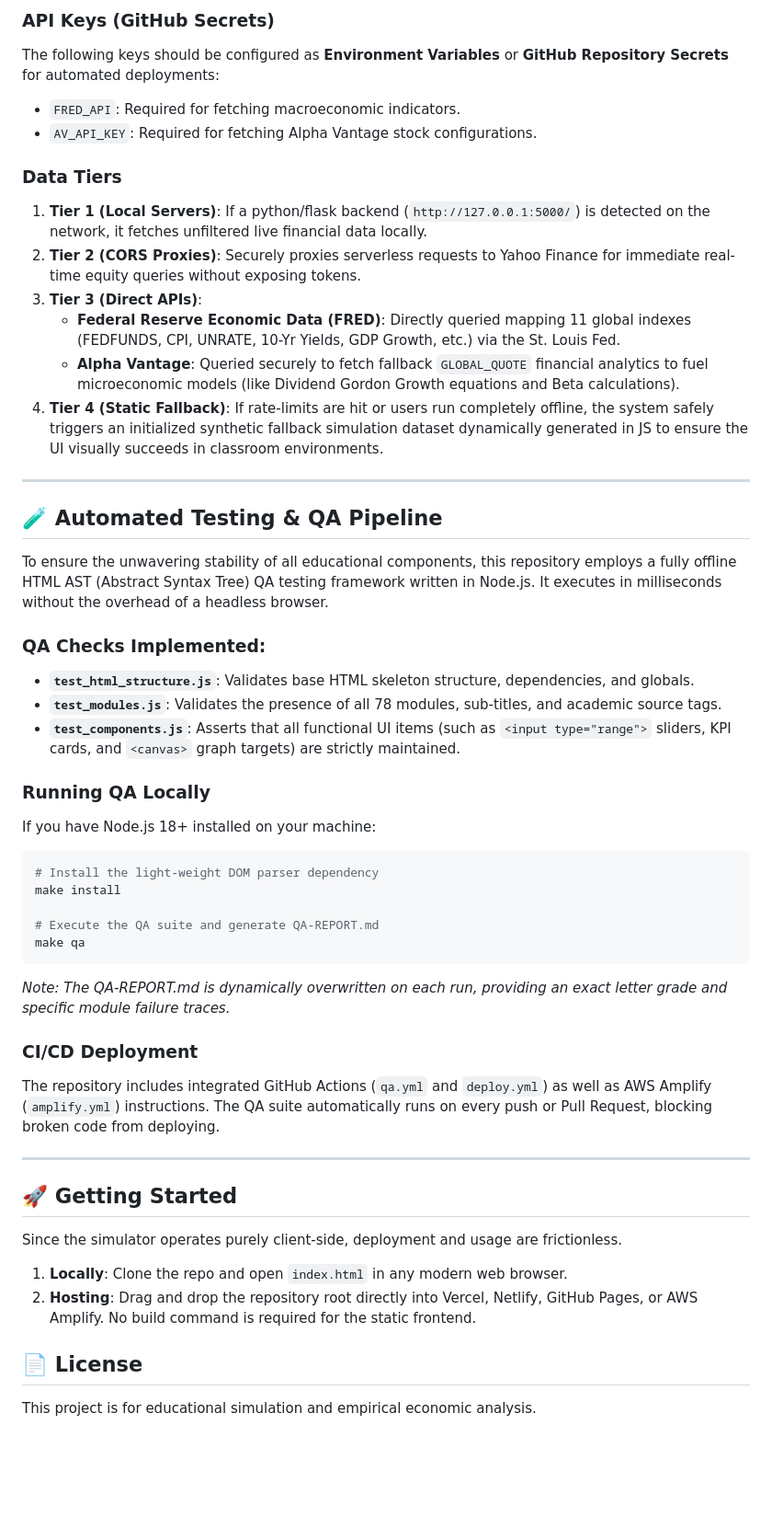
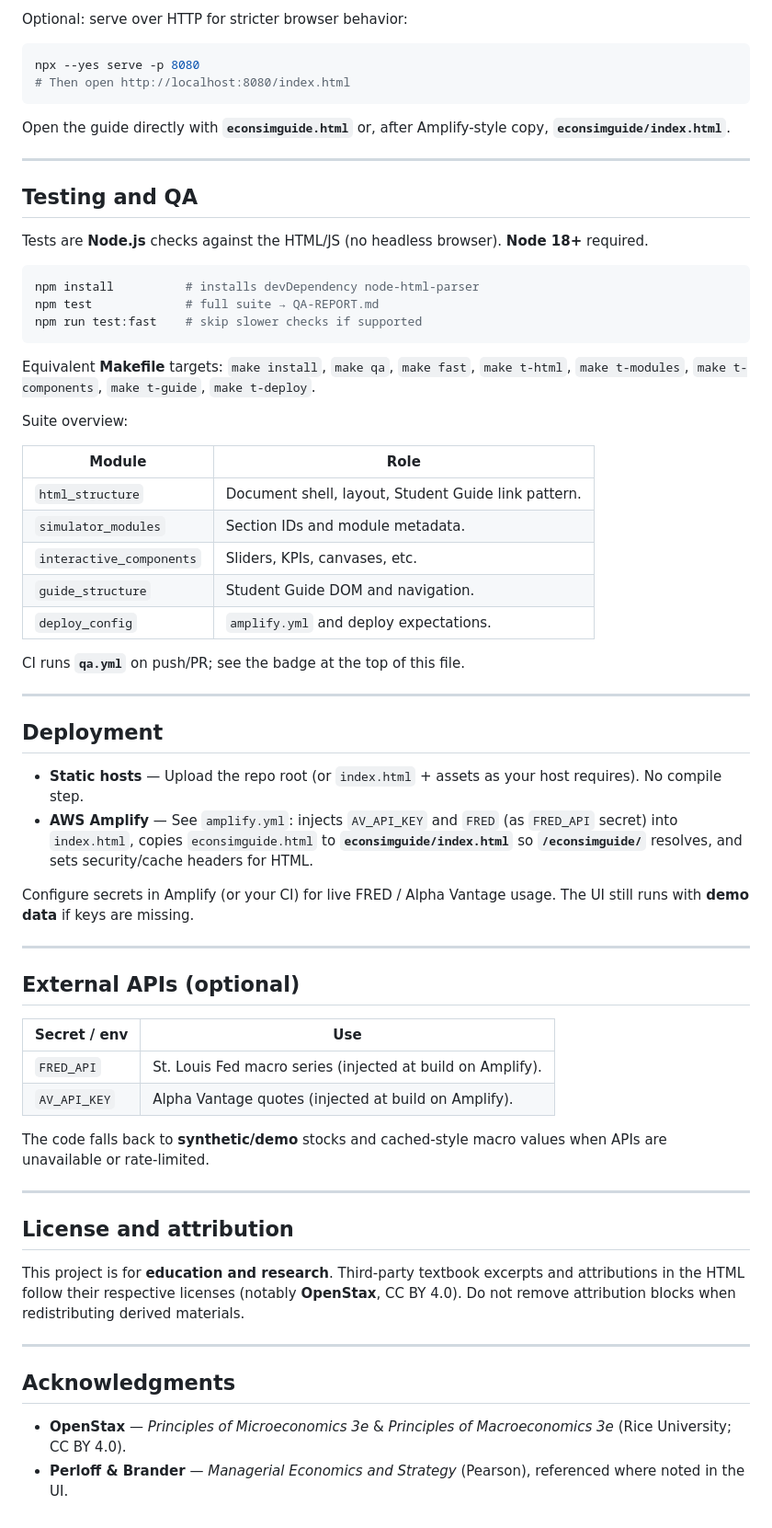
Before and after one commit to ranjithvijik/econsim, a Markdown page: README.md, the part around one of its changes. Shown at 92% size. Drawn GitHub-style; blank space fills up the shorter version.

Commit message:
docs: refresh README (features, layout, QA, Amplify, attribution)
Made-with: Cursor

````diff
--- a/README.md
+++ b/README.md
@@ -54,50 +41,68 @@ EconSim integrates direct connections to real-world data providers to dynamicall
 
-### API Keys (GitHub Secrets)
-The following keys should be configured as **Environment Variables** or **GitHub Repository Secrets** for automated deployments:
-- `FRED_API`: Required for fetching macroeconomic indicators.
-- `AV_API_KEY`: Required for fetching Alpha Vantage stock configurations.
+Optional: serve over HTTP for stricter browser behavior:
 
-### Data Tiers
-1. **Tier 1 (Local Servers)**: If a python/flask backend (`http://127.0.0.1:5000/`) is detected on the network, it fetches unfiltered live financial data locally.
-2. **Tier 2 (CORS Proxies)**: Securely proxies serverless requests to Yahoo Finance for immediate real-time equity queries without exposing tokens.
-3. **Tier 3 (Direct APIs)**:
-   - **Federal Reserve Economic Data (FRED)**: Directly queried mapping 11 global indexes (FEDFUNDS, CPI, UNRATE, 10-Yr Yields, GDP Growth, etc.) via the St. Louis Fed.
-   - **Alpha Vantage**: Queried securely to fetch fallback `GLOBAL_QUOTE` financial analytics to fuel microeconomic models (like Dividend Gordon Growth equations and Beta calculations).
-4. **Tier 4 (Static Fallback)**: If rate-limits are hit or users run completely offline, the system safely triggers an initialized synthetic fallback simulation dataset dynamically generated in JS to ensure the UI visually succeeds in classroom environments.
+```bash
+npx --yes serve -p 8080
+# Then open http://localhost:8080/index.html
+```
+
+Open the guide directly with **`econsimguide.html`** or, after Amplify-style copy, **`econsimguide/index.html`**.
 
 ---
 
-## 🧪 Automated Testing & QA Pipeline
+## Testing and QA
 
-To ensure the unwavering stability of all educational components, this repository employs a fully offline HTML AST (Abstract Syntax Tree) QA testing framework written in Node.js. It executes in milliseconds without the overhead of a headless browser.
+Tests are **Node.js** checks against the HTML/JS (no headless browser). **Node 18+** required.
 
-### QA Checks Implemented:
-- **`test_html_structure.js`**: Validates base HTML skeleton structure, dependencies, and globals.
-- **`test_modules.js`**: Validates the presence of all 78 modules, sub-titles, and academic source tags.
-- **`test_components.js`**: Asserts that all functional UI items (such as `<input type="range">` sliders, KPI cards, and `<canvas>` graph targets) are strictly maintained.
+```bash
+npm install          # installs devDependency node-html-parser
+npm test             # full suite → QA-REPORT.md
+npm run test:fast    # skip slower checks if supported
+```
 
-### Running QA Locally
-If you have Node.js 18+ installed on your machine:
-```bash
-# Install the light-weight DOM parser dependency
-make install
+Equivalent **Makefile** targets: `make install`, `make qa`, `make fast`, `make t-html`, `make t-modules`, `make t-components`, `make t-guide`, `make t-deploy`.
 
-# Execute the QA suite and generate QA-REPORT.md
-make qa
-```
-*Note: The QA-REPORT.md is dynamically overwritten on each run, providing an exact letter grade and specific module failure traces.*
+Suite overview:
 
-### CI/CD Deployment
-The repository includes integrated GitHub Actions (`qa.yml` and `deploy.yml`) as well as AWS Amplify (`amplify.yml`) instructions. The QA suite automatically runs on every push or Pull Request, blocking broken code from deploying.
+| Module | Role |
+|--------|------|
+| `html_structure` | Document shell, layout, Student Guide link pattern. |
+| `simulator_modules` | Section IDs and module metadata. |
+| `interactive_components` | Sliders, KPIs, canvases, etc. |
+| `guide_structure` | Student Guide DOM and navigation. |
+| `deploy_config` | `amplify.yml` and deploy expectations. |
+
+CI runs **`qa.yml`** on push/PR; see the badge at the top of this file.
 
 ---
 
-## 🚀 Getting Started
+## Deployment
 
-Since the simulator operates purely client-side, deployment and usage are frictionless.
+- **Static hosts** — Upload the repo root (or `index.html` + assets as your host requires). No compile step.
+- **AWS Amplify** — See `amplify.yml`: injects `AV_API_KEY` and `FRED` (as `FRED_API` secret) into `index.html`, copies `econsimguide.html` to **`econsimguide/index.html`** so **`/econsimguide/`** resolves, and sets security/cache headers for HTML.
 
-1. **Locally**: Clone the repo and open `index.html` in any modern web browser.
-2. **Hosting**: Drag and drop the repository root directly into Vercel, Netlify, GitHub Pages, or AWS Amplify. No build command is required for the static frontend.
+Configure secrets in Amplify (or your CI) for live FRED / Alpha Vantage usage. The UI still runs with **demo data** if keys are missing.
 
-## 📄 License
-This project is for educational simulation and empirical economic analysis.
+---
+
+## External APIs (optional)
+
+| Secret / env | Use |
+|--------------|-----|
+| `FRED_API` | St. Louis Fed macro series (injected at build on Amplify). |
+| `AV_API_KEY` | Alpha Vantage quotes (injected at build on Amplify). |
+
+The code falls back to **synthetic/demo** stocks and cached-style macro values when APIs are unavailable or rate-limited.
+
+---
+
+## License and attribution
+
+This project is for **education and research**. Third-party textbook excerpts and attributions in the HTML follow their respective licenses (notably **OpenStax**, CC BY 4.0). Do not remove attribution blocks when redistributing derived materials.
+
+---
+
+## Acknowledgments
+
+- **OpenStax** — *Principles of Microeconomics 3e* & *Principles of Macroeconomics 3e* (Rice University; CC BY 4.0).
+- **Perloff & Brander** — *Managerial Economics and Strategy* (Pearson), referenced where noted in the UI.
````
Also changed, not shown: other parts of README.md (+24 -37 lines).
